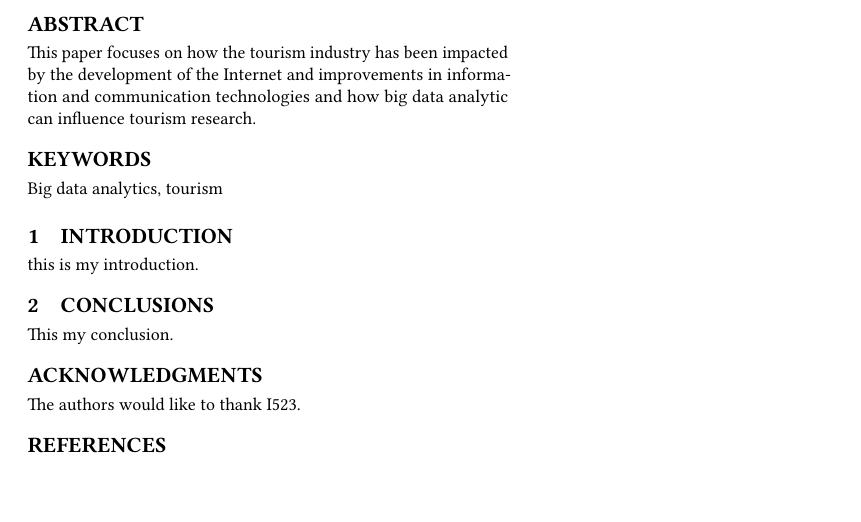
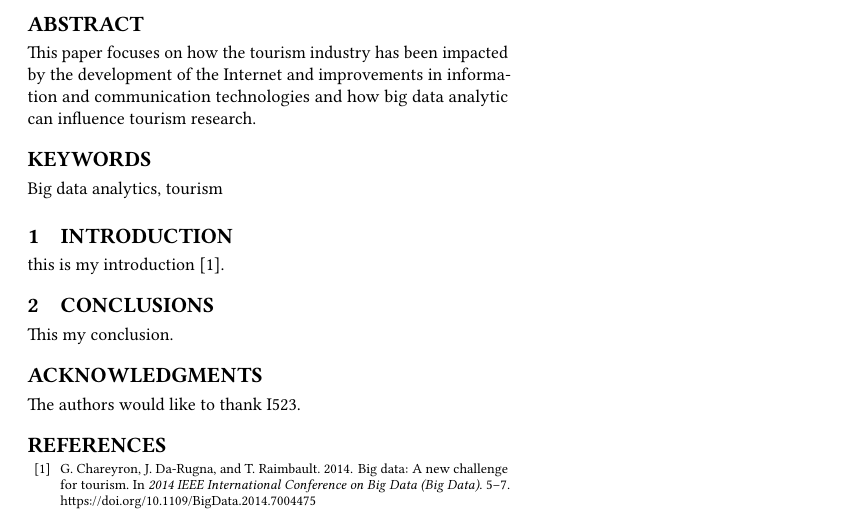
Before and after one commit to bigdata-i523/hid234, a LaTeX paper (paper1/report.tex): part of the page, cut so that both start at the same text, the shorter picture padded with empty space. Compiled offline with pdfLaTeX.

Commit message:
Update report.tex

```diff
--- a/paper1/report.tex
+++ b/paper1/report.tex
@@ -43,7 +43,7 @@ technologies and how big data analytic can influence tourism research.
 
 \section{Introduction}
 
-this is my introduction.
+this is my introduction \cite {7004475}.
 
 \section{Conclusions}
 
```
